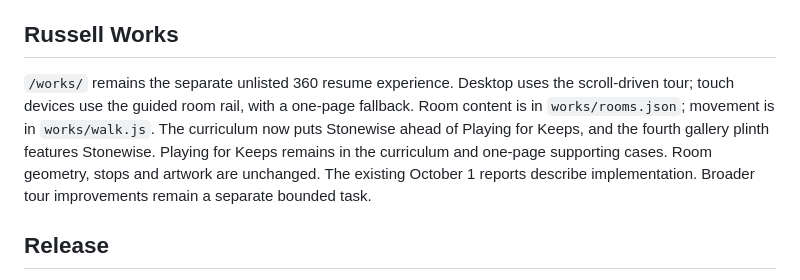
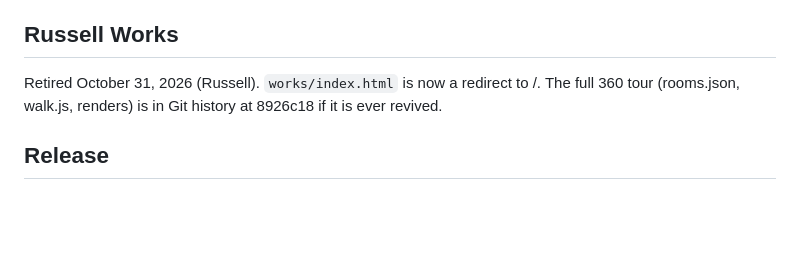
Before and after one commit to russellcolevop/russellcolevop.github.io, a Markdown page: HANDOFF.md, the part around the change. Rendered like a GitHub page; blank space fills up the shorter version.

Commit message:
Handoff: Russell Works section reflects retirement
Co-Authored-By: Claude Opus 5.5 <noreply@anthropic.com>

```diff
--- a/HANDOFF.md
+++ b/HANDOFF.md
@@ -45,14 +45,8 @@ Updated October 6, 2026. GitHub Pages serves the repository root from main.
 
 ## Russell Works
 
-`/works/` remains the separate unlisted 360 resume experience. Desktop uses the
-scroll-driven tour; touch devices use the guided room rail, with a one-page
-fallback. Room content is in `works/rooms.json`; movement is in `works/walk.js`.
-The curriculum now puts Stonewise ahead of Playing for Keeps, and the fourth
-gallery plinth features Stonewise. Playing for Keeps remains in the curriculum
-and one-page supporting cases. Room geometry, stops and artwork are unchanged.
-The existing October 1 reports describe implementation. Broader tour improvements
-remain a separate bounded task.
+Retired October 31, 2026 (Russell). `works/index.html` is now a redirect to /. The full 360 tour
+(rooms.json, walk.js, renders) is in Git history at 8926c18 if it is ever revived.
 
 ## Release
 
```
